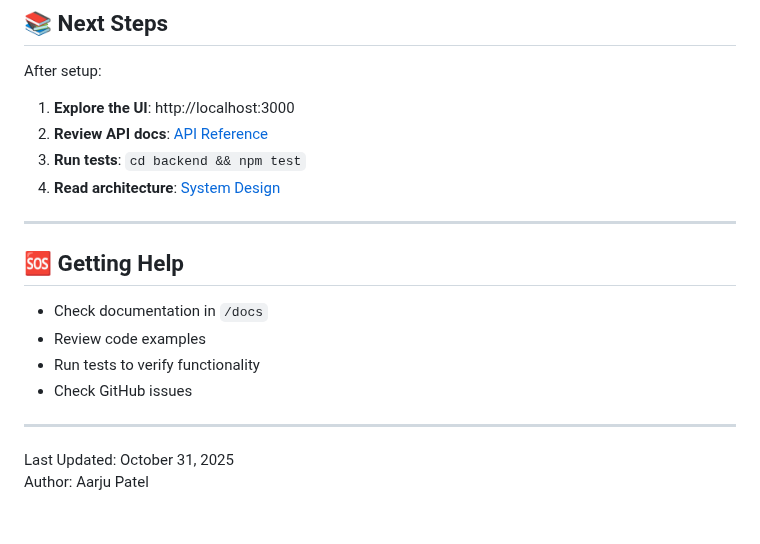
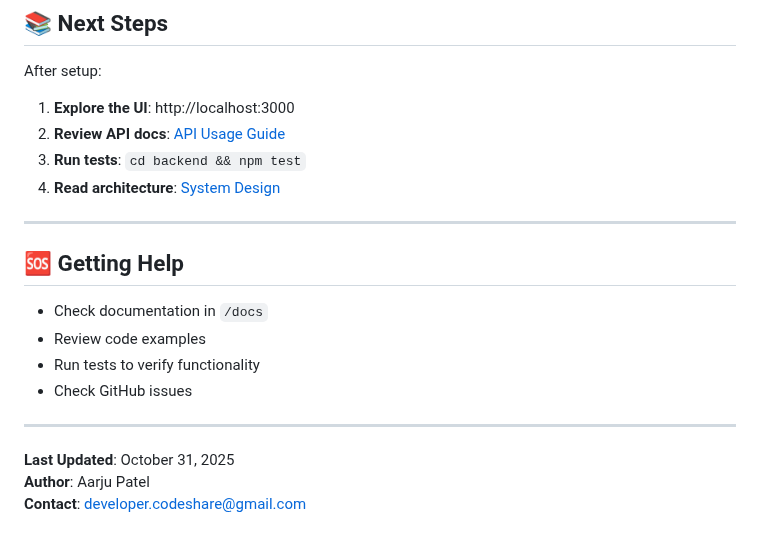
Before and after one commit to Aarjupatel9/CodeShare, a Markdown page: docs/01-getting-started/SETUP.md, the part around one of its changes. Rendered like a GitHub page.

```diff
--- a/docs/01-getting-started/SETUP.md
+++ b/docs/01-getting-started/SETUP.md
@@ -438,7 +449,7 @@ docker-compose logs -f backend
 After setup:
 
 1. **Explore the UI**: http://localhost:3000
-2. **Review API docs**: [API Reference](../03-api/API_RESTRUCTURE.md)
+2. **Review API docs**: [API Usage Guide](../03-api/API_USAGE.md)
 3. **Run tests**: `cd backend && npm test`
 4. **Read architecture**: [System Design](../02-architecture/SYSTEM_DESIGN.md)
 
@@ -453,5 +464,6 @@ After setup:
 
 ---
 
-Last Updated: October 31, 2025
-Author: Aarju Patel
+**Last Updated**: October 31, 2025
+**Author**: Aarju Patel
+**Contact**: developer.codeshare@gmail.com
```
Also changed, not shown: other parts of docs/01-getting-started/SETUP.md (+29 -18 lines), docs/01-getting-started/SETUP_COMPLETE.md (deleted, +0 -467 lines), docs/README.md (+1 -1 lines).
